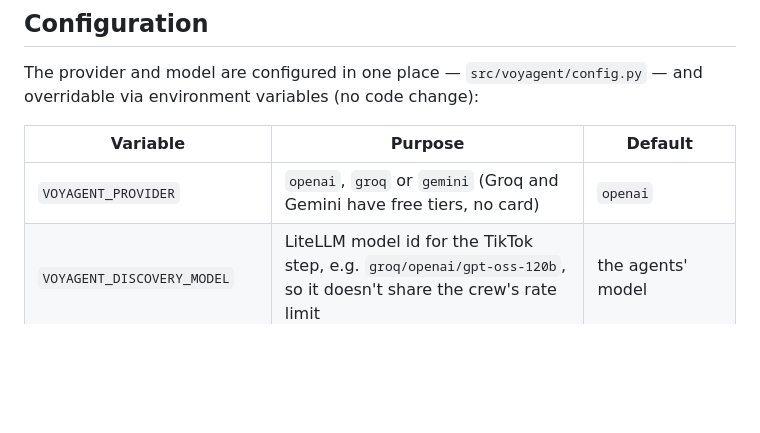
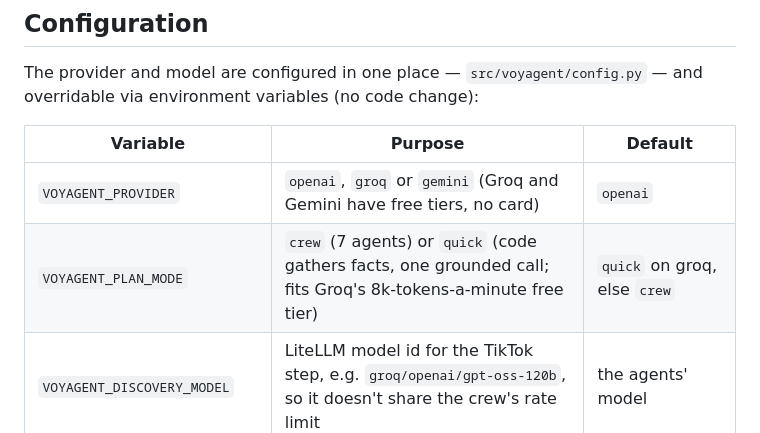
Before and after one commit to Abdelkerim-Dassi/trip-planner-Agent, a Markdown page: README.md, the part around the change. Rendered like a GitHub page; blank space fills up the shorter version.

Commit message:
Document quick plan mode
Co-Authored-By: Claude Opus 5.5 <noreply@anthropic.com>

```diff
--- a/README.md
+++ b/README.md
@@ -191,6 +191,7 @@ The provider and model are configured in one place — `src/voyagent/config.py`
 | Variable | Purpose | Default |
 |---|---|---|
 | `VOYAGENT_PROVIDER` | `openai`, `groq` or `gemini` (Groq and Gemini have free tiers, no card) | `openai` |
+| `VOYAGENT_PLAN_MODE` | `crew` (7 agents) or `quick` (code gathers facts, one grounded call; fits Groq's 8k-tokens-a-minute free tier) | `quick` on groq, else `crew` |
 | `VOYAGENT_DISCOVERY_MODEL` | LiteLLM model id for the TikTok step, e.g. `groq/openai/gpt-oss-120b`, so it doesn't share the crew's rate limit | the agents' model |
 | `VOYAGENT_MODEL` | model name | `gpt-4o-mini` (openai) / `openai/gpt-oss-120b` (groq) |
 | `VOYAGENT_TEMPERATURE` | sampling temperature | `0.2` |
```
